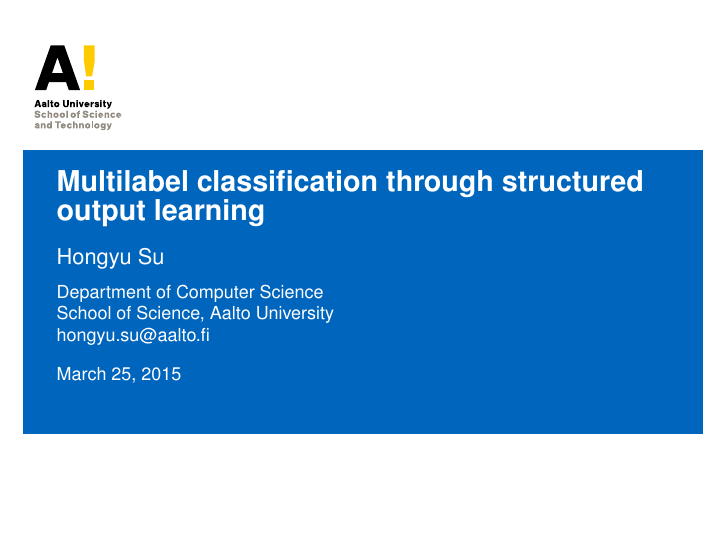
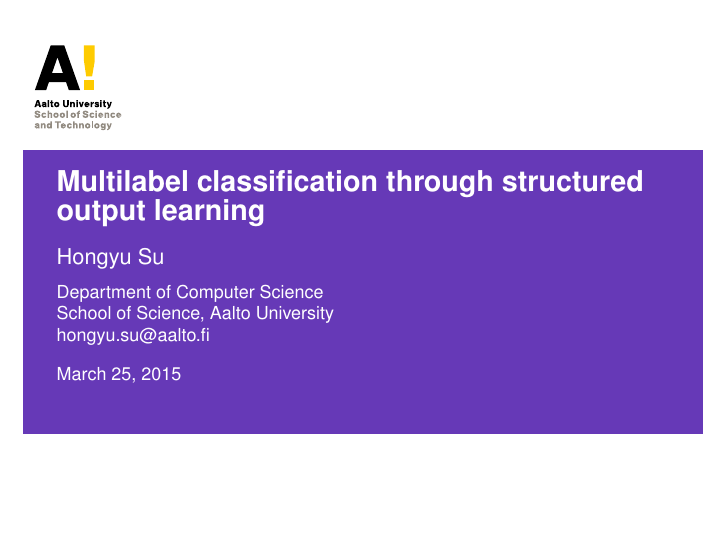
Before and after one commit to hongyusu/Posters_and_Presentations, LaTeX slides (Presentations/defence_presentation/example.tex): page 1 of 24. Compiled offline with pdfLaTeX.

Commit message:
auto upload

```diff
--- a/Presentations/defence_presentation/example.tex
+++ b/Presentations/defence_presentation/example.tex
@@ -1,7 +1,7 @@
 
 
 % sldies for T-61.6080 special course in bioinformatics 2, Spring 2015
-\documentclass[first=pueple,second=purple,logo=yellowexc]{aaltoslides}
+\documentclass[first=purple,second=purple,logo=yellowexc]{aaltoslides}
 
 % macro
 \input{slide_macro_su.tex}
```
